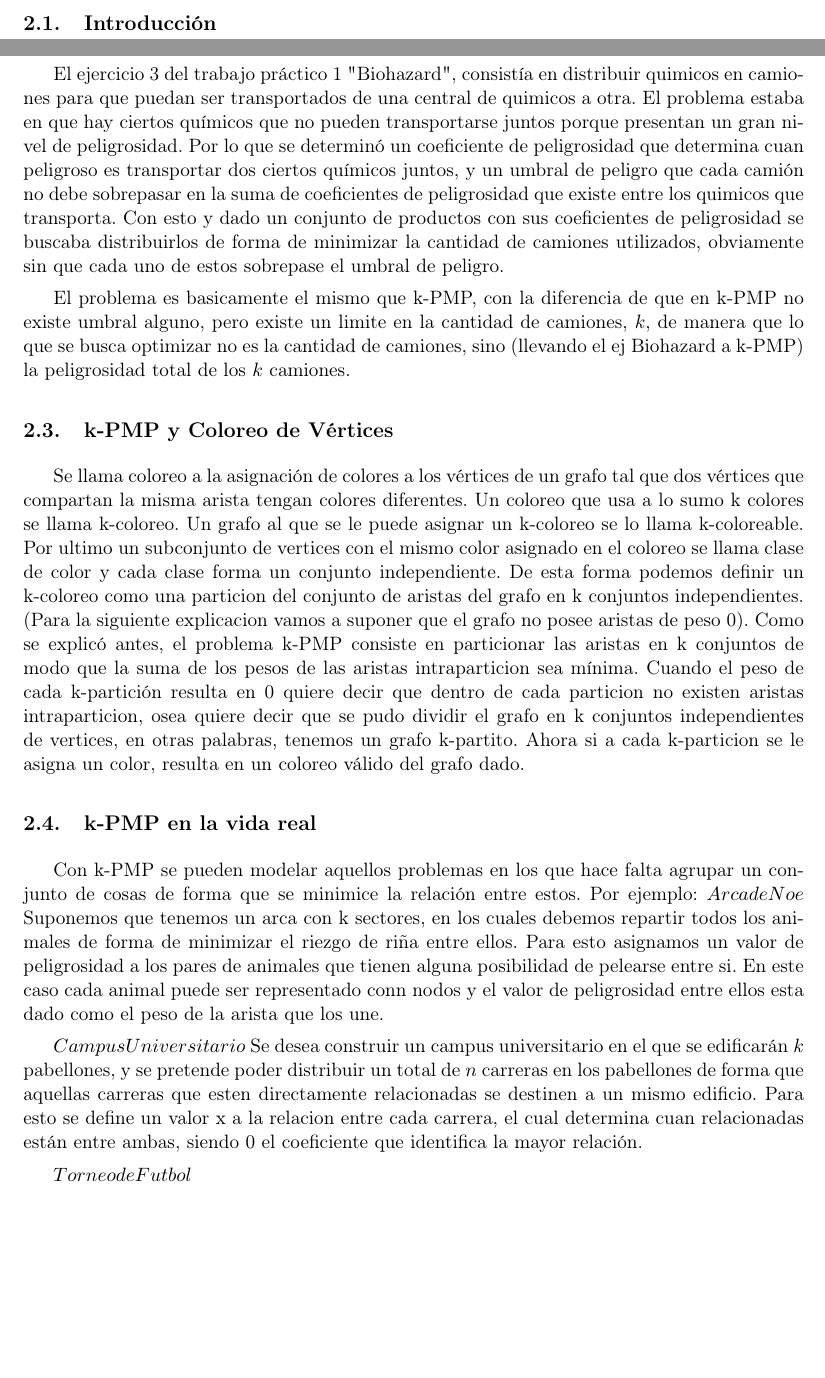
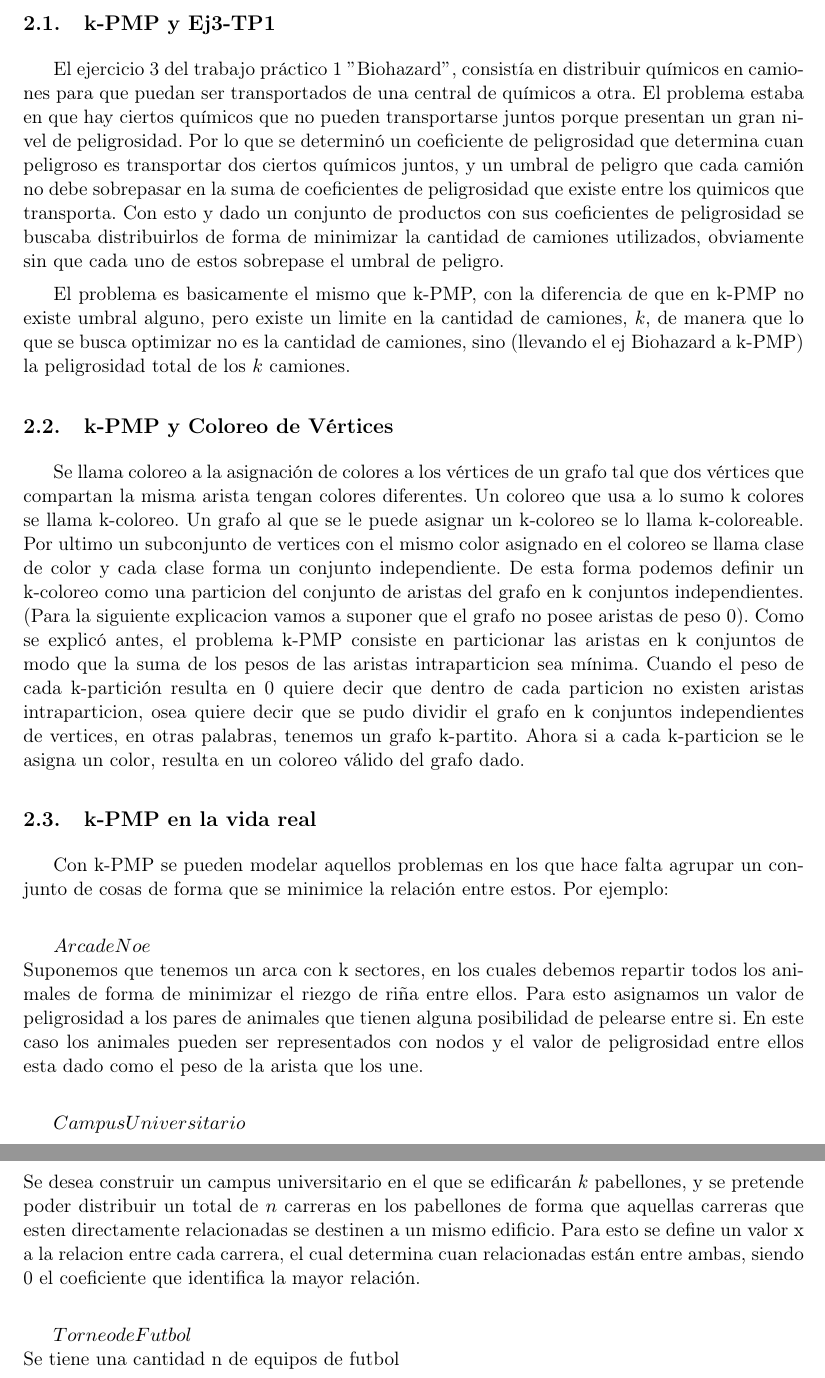
Before and after one commit to twisthl/AlgoIII, a LaTeX document (TP3/informe/tp3_informe.tex, which reads TP3/informe/ej1.tex): two parts of pages 6 and 7 of 14, joined at a grey line, cut at the place of the change, the shorter picture padded with empty space. Compiled offline with pdfLaTeX.

Commit message:
asdoubsdoiuhfwq

```diff
--- a/TP3/informe/ej1.tex
+++ b/TP3/informe/ej1.tex
@@ -1,10 +1,6 @@
-\subsection{Introducción}
-
-
-\newpage
 \subsection{k-PMP y Ej3-TP1}
 
-El ejercicio 3 del trabajo práctico 1 "Biohazard", consistía en distribuir quimicos en camiones para que puedan ser transportados de una central de quimicos a otra. El problema estaba en que hay ciertos químicos que no pueden transportarse juntos porque presentan un gran nivel de peligrosidad. Por lo que se determinó un coeficiente de peligrosidad que determina cuan peligroso es transportar dos ciertos químicos juntos, y un umbral de peligro que cada camión no debe sobrepasar en la suma de coeficientes de peligrosidad que existe entre los quimicos que transporta.
+El ejercicio 3 del trabajo práctico 1 $"$Biohazard$"$, consistía en distribuir químicos en camiones para que puedan ser transportados de una central de químicos a otra. El problema estaba en que hay ciertos químicos que no pueden transportarse juntos porque presentan un gran nivel de peligrosidad. Por lo que se determinó un coeficiente de peligrosidad que determina cuan peligroso es transportar dos ciertos químicos juntos, y un umbral de peligro que cada camión no debe sobrepasar en la suma de coeficientes de peligrosidad que existe entre los quimicos que transporta.
 Con esto y dado un conjunto de productos con sus coeficientes de peligrosidad se buscaba distribuirlos de forma de minimizar la cantidad de camiones utilizados, obviamente sin que cada uno de estos sobrepase el umbral de peligro.
 
 El problema es basicamente el mismo que k-PMP, con la diferencia de que en k-PMP no existe umbral alguno, pero existe un limite en la cantidad de camiones, $k$, de manera que lo que se busca optimizar no es la cantidad de camiones, sino (llevando el ej Biohazard a k-PMP) la peligrosidad total de los $k$ camiones.
@@ -22,12 +18,15 @@ Cuando el peso de cada k-partición resulta en 0 quiere decir que dentro de cada
 \subsection{k-PMP en la vida real}
 
 Con k-PMP se pueden modelar aquellos problemas en los que hace falta agrupar un conjunto de cosas de forma que se minimice la relación entre estos.
-Por ejemplo:
-$Arca de Noe$
-Suponemos que tenemos un arca con k sectores, en los cuales debemos repartir todos los animales de forma de minimizar el riezgo de riña entre ellos. Para esto asignamos un valor de peligrosidad a los pares de animales que tienen alguna posibilidad de pelearse entre si. En este caso cada animal puede ser representado conn nodos y el valor de peligrosidad entre ellos esta dado como el peso de la arista que los une.
+Por ejemplo:\\
 
-$Campus Universitario$
-Se desea construir un campus universitario en el que se edificarán $k$ pabellones, y se pretende poder distribuir un total de $n$ carreras en los pabellones de forma que aquellas carreras que esten directamente relacionadas se destinen a un mismo edificio. Para esto se define un valor x a la relacion entre cada carrera, el cual determina cuan relacionadas están entre ambas, siendo 0 el coeficiente que identifica la mayor relación.
+$Arca de Noe$\\
+Suponemos que tenemos un arca con k sectores, en los cuales debemos repartir todos los animales de forma de minimizar el riezgo de riña entre ellos. Para esto asignamos un valor de peligrosidad a los pares de animales que tienen alguna posibilidad de pelearse entre si. En este caso los animales pueden ser representados con nodos y el valor de peligrosidad entre ellos esta dado como el peso de la arista que los une.\\
 
 
-$Torneo de Futbol$
+$Campus Universitario$\\
+Se desea construir un campus universitario en el que se edificarán $k$ pabellones, y se pretende poder distribuir un total de $n$ carreras en los pabellones de forma que aquellas carreras que esten directamente relacionadas se destinen a un mismo edificio. Para esto se define un valor x a la relacion entre cada carrera, el cual determina cuan relacionadas están entre ambas, siendo 0 el coeficiente que identifica la mayor relación.\\
+
+
+$Torneo de Futbol$\\
+Se tiene una cantidad n de equipos de futbol
--- a/TP3/informe/tp3_informe.tex
+++ b/TP3/informe/tp3_informe.tex
@@ -88,7 +88,7 @@
 \input{kpmp.tex}
 
 \newpage
-\section{$k$-PMP comparativas}
+\section{Comparativas $k$-PMP}
 \input{ej1.tex}
 
 \newpage
```
Also changed, not shown: TP3/informe/kpmp.tex (+4 -4 lines).
